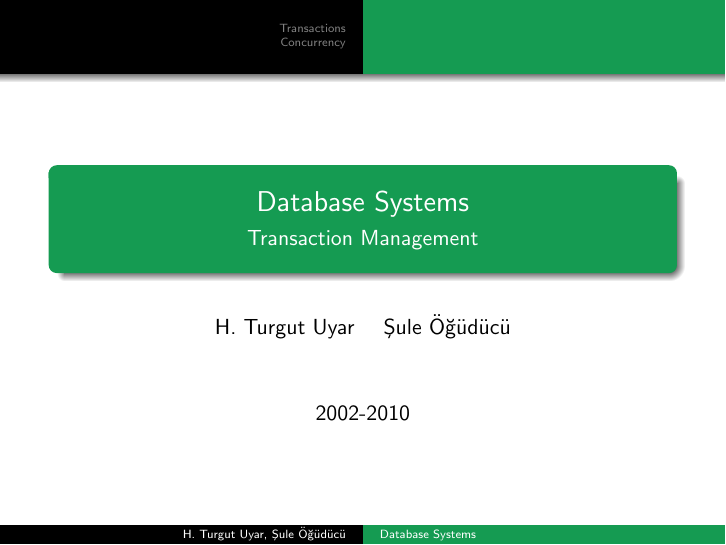
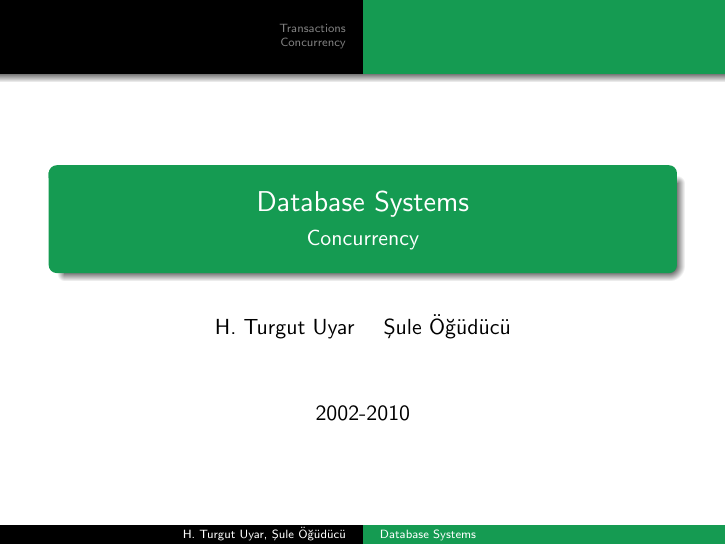
Before and after one commit to uyar/cs-slides, LaTeX slides (database-systems/concurrency/slides.tex): page 1 of 123. Compiled offline with pdfLaTeX.

Commit message:
[DB] fixed title of concurrency slides

```diff
--- a/database-systems/concurrency/slides.tex
+++ b/database-systems/concurrency/slides.tex
@@ -33,7 +33,7 @@
 }
 
 \title{Database Systems}
-\subtitle{Transaction Management}
+\subtitle{Concurrency}
 
 \author{H. Turgut Uyar \and Şule Öğüdücü}
 \date{2002-2010}
```
